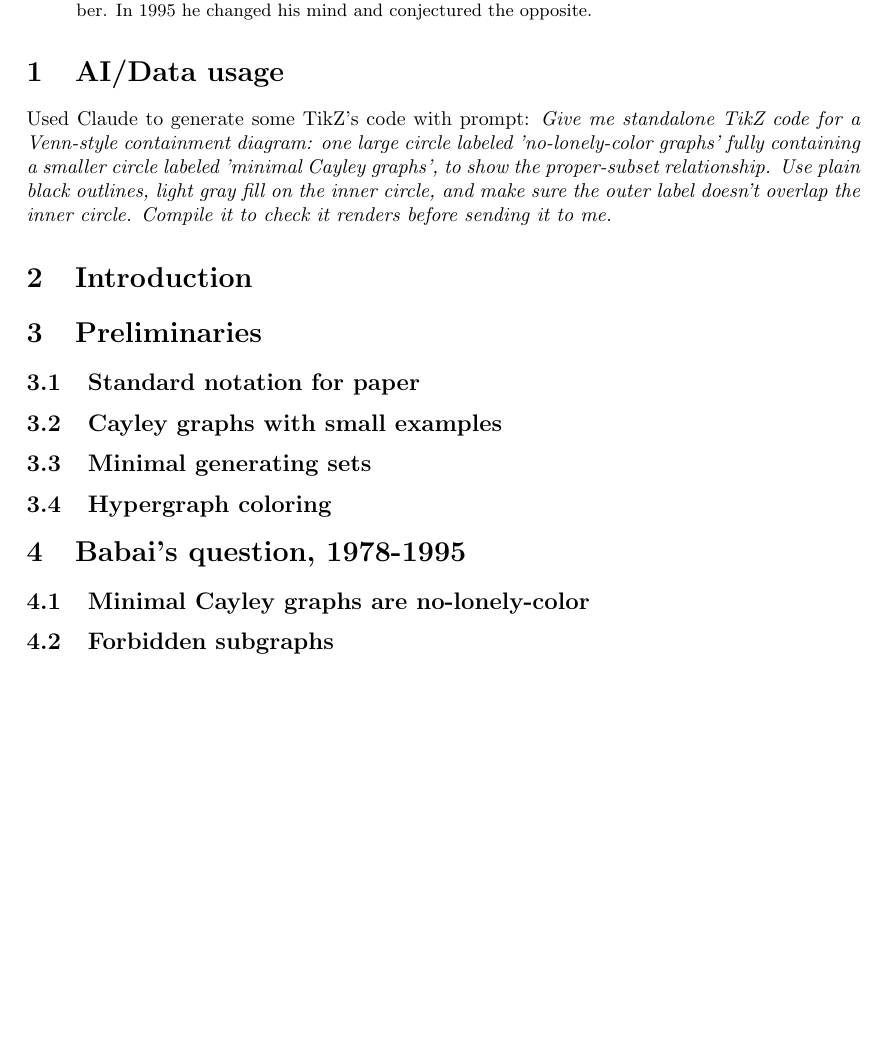
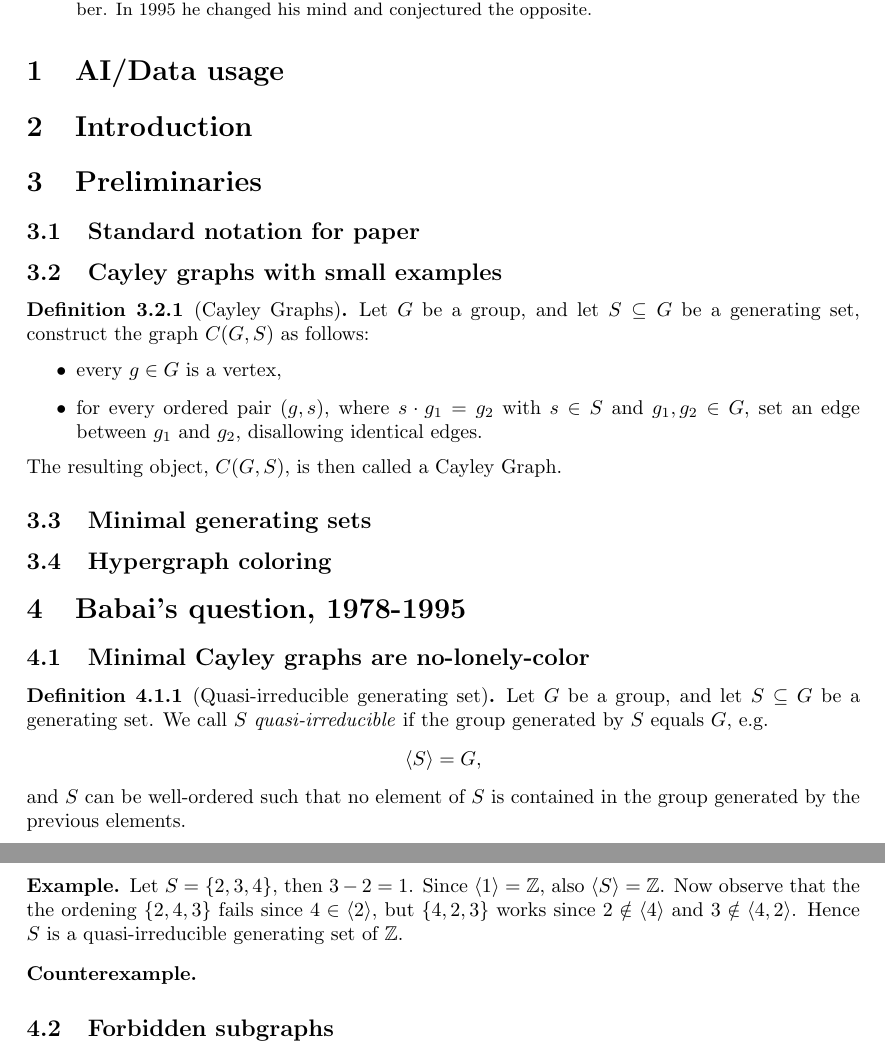
Before and after one commit to Hiddentale/thesis, a LaTeX thesis (thesis.tex): part of page 1 of 2 before the commit and two parts of pages 1 and 2 of 2 after it, the two joined at a grey line, cut so that both start at the same text, the shorter picture padded with empty space. Compiled offline with pdfLaTeX.

Commit message:
chore:save

```diff
--- a/thesis.tex
+++ b/thesis.tex
@@ -19,7 +19,8 @@
 \theoremstyle{definition}
 \newtheorem{definition}[subsubsection]{Definition}
 \newtheorem{remark}[subsection]{Remark}
-\newtheorem{example}[subsection]{Example}
+\newtheorem*{example}{Example}
+\newtheorem*{counterexample}{Counterexample}
 
 \title{Colouring minimal Cayley graphs: the road from Babai's conjectures to their resolution}
 
@@ -33,18 +34,36 @@
     In 1978 Babai conjectured that minimal Cayley graphs have a bounded chromatic number. In 1995 he changed his mind and conjectured the opposite.
 \end{abstract}
 \section{AI/Data usage}
-    Used Claude to generate some TikZ's code with prompt:
-    \textit{Give me standalone TikZ code for a Venn-style containment diagram: one large circle labeled 'no-lonely-color graphs' fully containing a smaller circle labeled 'minimal Cayley graphs',
-    to show the proper-subset relationship. Use plain black outlines, light gray fill on the inner circle, and make sure the outer label doesn't overlap the inner circle. Compile it to check it renders before sending it to me.}
 
 \section{Introduction}
 \section{Preliminaries}
 \subsection{Standard notation for paper}
 \subsection{Cayley graphs with small examples}
+ \begin{definition}[Cayley Graphs]\label{cayley}
+        Let \(G\) be a group, and let \(S\subseteq G\) be a generating set, construct the graph \(C(G,S)\) as follows:
+        \begin{itemize}
+            \item every \(g\in G\) is a vertex,
+            \item for every ordered pair \((g, s)\), where \(s\cdot g_1 = g_2\) with \(s\in S\) and \(g_1, g_2\in G\), set an edge between \(g_1\) and \(g_2\), disallowing identical edges.
+        \end{itemize}
+        The resulting object, \(C(G,S)\), is then called a Cayley Graph.
+    \end{definition}
 \subsection{Minimal generating sets}
 \subsection{Hypergraph coloring}
 \section{Babai's question, 1978-1995}
 \subsection{Minimal Cayley graphs are no-lonely-color}
+    \begin{definition}[Quasi-irreducible generating set]\label{quasi}
+        Let \(G\) be a group, and let \(S\subseteq G\) be a generating set. We call \(S\) \emph{quasi-irreducible} if the group generated by \(S\) equals \(G\), e.g.
+        \[\langle S\rangle = G,\]
+        and \(S\) can be well-ordered such that no element of \(S\) is contained in the group generated by the previous elements.
+    \end{definition}
+    \begin{example}
+        Let \(S = \{2,3,4\}\), then \(3 - 2 = 1\). Since \(\langle 1\rangle = \mathbb{Z}\), also \(\langle S\rangle = \mathbb{Z}\).
+        Now observe that the the ordening \(\{2,4,3\}\) fails since \(4\in \langle 2\rangle\), but \(\{4, 2, 3\}\) works since \(2\notin\langle 4\rangle\) and \(3\notin\langle 4,2\rangle\).
+        Hence \(S\) is a quasi-irreducible generating set of \(\mathbb{Z}\).
+    \end{example}
+    \begin{counterexample}
+
+    \end{counterexample}
 \subsection{Forbidden subgraphs}
 \subsection{Babai's 1978 conjectures}
 Both conjecture 2.2 and 3.5 from Babai's 1978 paper
```
Also changed, not shown: definitions.tex (+1 -1 lines), definitions.pdf, thesis.pdf.
